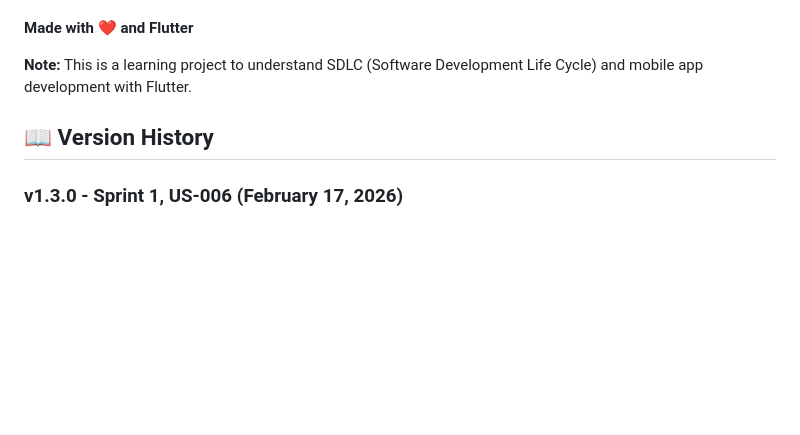
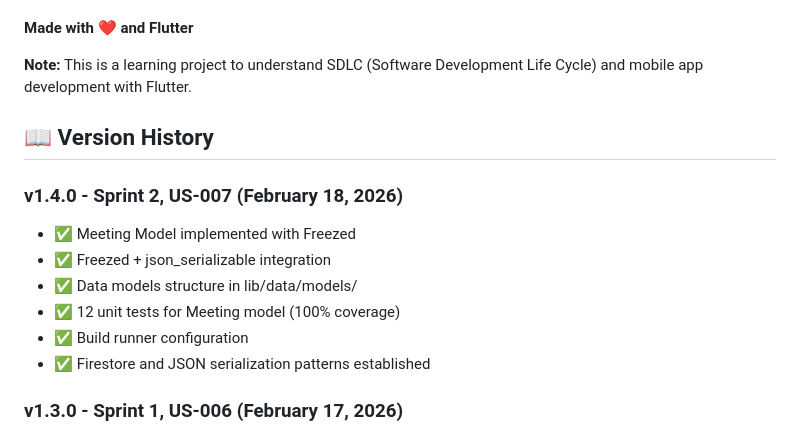
Before and after one commit to aleksanderginalski/Friendsheet-App, a Markdown page: README.md, the part around the change. GitHub-like rendering; blank space fills up the shorter version.

Commit message:
docs: update for US-007 completion

```diff
--- a/README.md
+++ b/README.md
@@ -206,6 +206,14 @@ Project Link: [https://github.com/aleksanderginalski/friendsheet-app](https://gi
 
 ## 📖 Version History
 
+### v1.4.0 - Sprint 2, US-007 (February 18, 2026)
+- ✅ Meeting Model implemented with Freezed
+- ✅ Freezed + json_serializable integration
+- ✅ Data models structure in lib/data/models/
+- ✅ 12 unit tests for Meeting model (100% coverage)
+- ✅ Build runner configuration
+- ✅ Firestore and JSON serialization patterns established
+
 ### v1.3.0 - Sprint 1, US-006 (February 17, 2026)
 - ✅ User logout implemented (Google + Firebase sign out)
 - ✅ Dependency Injection introduced for AuthService
```
